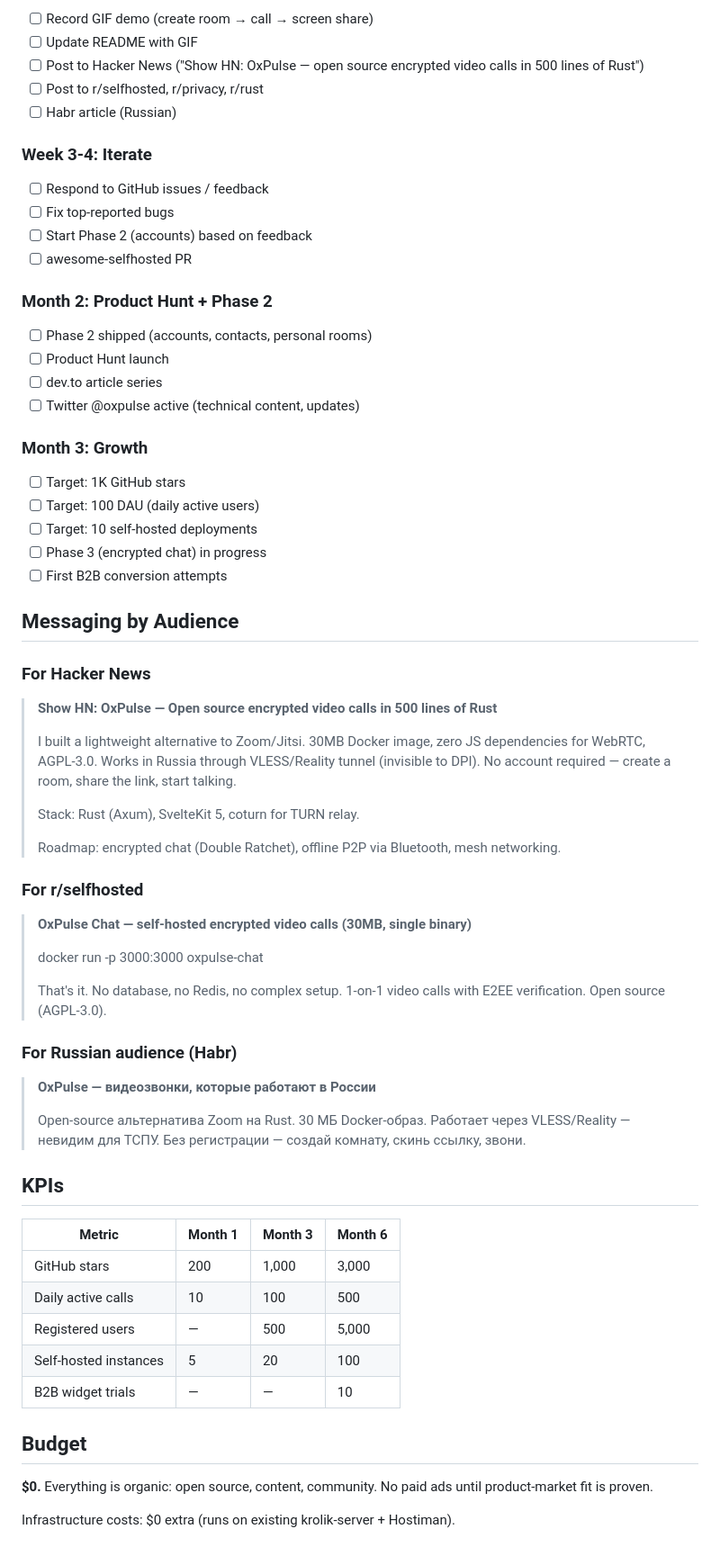
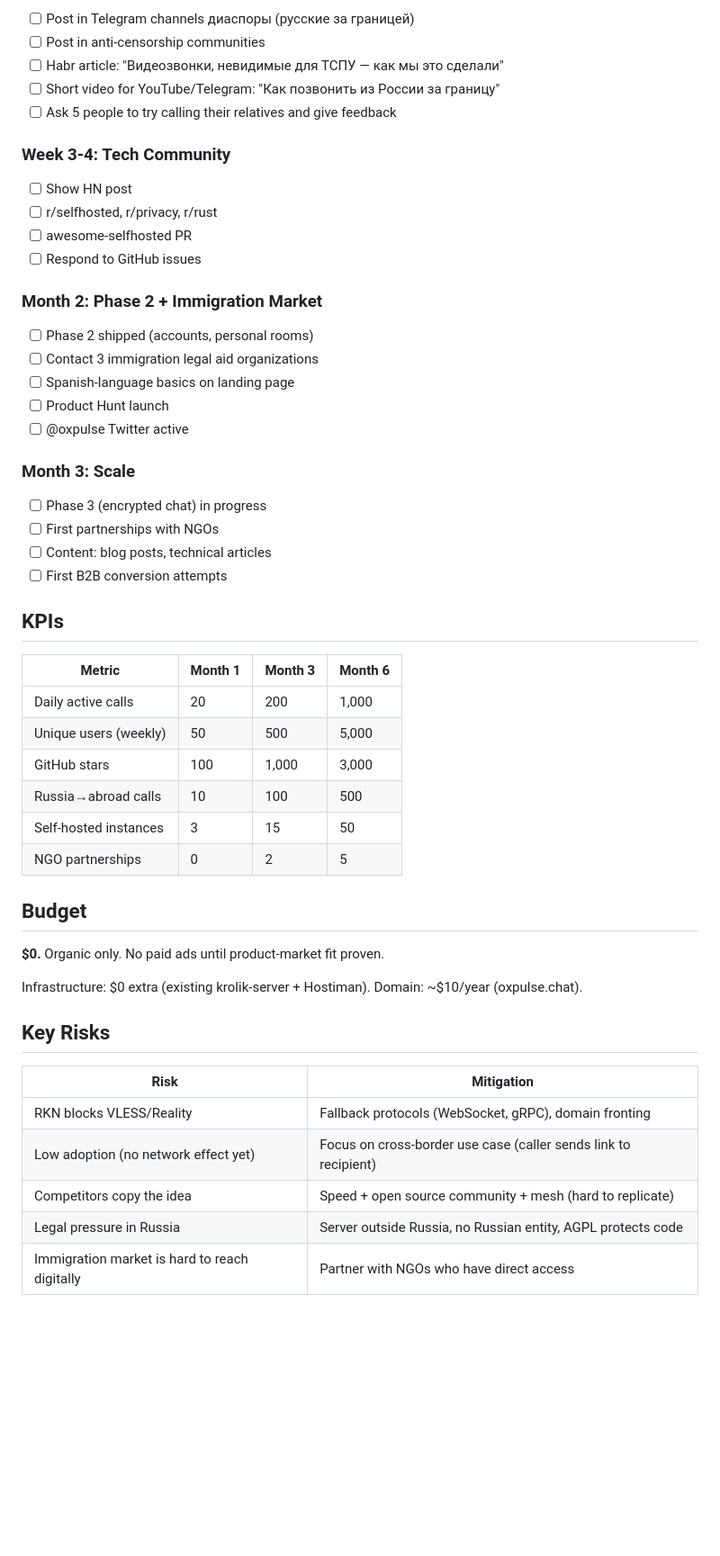
Before and after one commit to anatolykoptev/oxpulse-chat, a Markdown page: docs/MARKETING.md, the part around one of its changes. Shown at 90% size. GitHub-like rendering; blank space fills up the shorter version.

```diff
--- a/docs/MARKETING.md
+++ b/docs/MARKETING.md
@@ -120,70 +109,56 @@ User discovers OxPulse via call link
 
-- [ ] Record GIF demo (create room → call → screen share)
-- [ ] Update README with GIF
-- [ ] Post to Hacker News ("Show HN: OxPulse — open source encrypted video calls in 500 lines of Rust")
-- [ ] Post to r/selfhosted, r/privacy, r/rust
-- [ ] Habr article (Russian)
+- [ ] Post in Telegram channels диаспоры (русские за границей)
+- [ ] Post in anti-censorship communities
+- [ ] Habr article: "Видеозвонки, невидимые для ТСПУ — как мы это сделали"
+- [ ] Short video for YouTube/Telegram: "Как позвонить из России за границу"
+- [ ] Ask 5 people to try calling their relatives and give feedback
 
-### Week 3-4: Iterate
+### Week 3-4: Tech Community
 
-- [ ] Respond to GitHub issues / feedback
-- [ ] Fix top-reported bugs
-- [ ] Start Phase 2 (accounts) based on feedback
+- [ ] Show HN post
+- [ ] r/selfhosted, r/privacy, r/rust
 - [ ] awesome-selfhosted PR
+- [ ] Respond to GitHub issues
 
-### Month 2: Product Hunt + Phase 2
+### Month 2: Phase 2 + Immigration Market
 
-- [ ] Phase 2 shipped (accounts, contacts, personal rooms)
+- [ ] Phase 2 shipped (accounts, personal rooms)
+- [ ] Contact 3 immigration legal aid organizations
+- [ ] Spanish-language basics on landing page
 - [ ] Product Hunt launch
-- [ ] dev.to article series
-- [ ] Twitter @oxpulse active (technical content, updates)
+- [ ] @oxpulse Twitter active
 
-### Month 3: Growth
+### Month 3: Scale
 
-- [ ] Target: 1K GitHub stars
-- [ ] Target: 100 DAU (daily active users)
-- [ ] Target: 10 self-hosted deployments
 - [ ] Phase 3 (encrypted chat) in progress
+- [ ] First partnerships with NGOs
+- [ ] Content: blog posts, technical articles
 - [ ] First B2B conversion attempts
-
-## Messaging by Audience
-
-### For Hacker News
-
-> **Show HN: OxPulse — Open source encrypted video calls in 500 lines of Rust**
->
-> I built a lightweight alternative to Zoom/Jitsi. 30MB Docker image, zero JS dependencies for WebRTC, AGPL-3.0. Works in Russia through VLESS/Reality tunnel (invisible to DPI). No account required — create a room, share the link, start talking.
->
-> Stack: Rust (Axum), SvelteKit 5, coturn for TURN relay.
->
-> Roadmap: encrypted chat (Double Ratchet), offline P2P via Bluetooth, mesh networking.
-
-### For r/selfhosted
-
-> **OxPulse Chat — self-hosted encrypted video calls (30MB, single binary)**
->
-> docker run -p 3000:3000 oxpulse-chat
->
-> That's it. No database, no Redis, no complex setup. 1-on-1 video calls with E2EE verification. Open source (AGPL-3.0).
-
-### For Russian audience (Habr)
-
-> **OxPulse — видеозвонки, которые работают в России**
->
-> Open-source альтернатива Zoom на Rust. 30 МБ Docker-образ. Работает через VLESS/Reality — невидим для ТСПУ. Без регистрации — создай комнату, скинь ссылку, звони.
 
 ## KPIs
 
 | Metric | Month 1 | Month 3 | Month 6 |
 |--------|---------|---------|---------|
-| GitHub stars | 200 | 1,000 | 3,000 |
-| Daily active calls | 10 | 100 | 500 |
-| Registered users | — | 500 | 5,000 |
-| Self-hosted instances | 5 | 20 | 100 |
-| B2B widget trials | — | — | 10 |
+| Daily active calls | 20 | 200 | 1,000 |
+| Unique users (weekly) | 50 | 500 | 5,000 |
+| GitHub stars | 100 | 1,000 | 3,000 |
+| Russia→abroad calls | 10 | 100 | 500 |
+| Self-hosted instances | 3 | 15 | 50 |
+| NGO partnerships | 0 | 2 | 5 |
 
 ## Budget
 
-**$0.** Everything is organic: open source, content, community. No paid ads until product-market fit is proven.
+**$0.** Organic only. No paid ads until product-market fit proven.
 
-Infrastructure costs: $0 extra (runs on existing krolik-server + Hostiman).
+Infrastructure: $0 extra (existing krolik-server + Hostiman).
+Domain: ~$10/year (oxpulse.chat).
+
+## Key Risks
+
+| Risk | Mitigation |
+|------|-----------|
+| RKN blocks VLESS/Reality | Fallback protocols (WebSocket, gRPC), domain fronting |
+| Low adoption (no network effect yet) | Focus on cross-border use case (caller sends link to recipient) |
+| Competitors copy the idea | Speed + open source community + mesh (hard to replicate) |
+| Legal pressure in Russia | Server outside Russia, no Russian entity, AGPL protects code |
+| Immigration market is hard to reach digitally | Partner with NGOs who have direct access |
```
Also changed, not shown: other parts of docs/MARKETING.md (+79 -90 lines).
